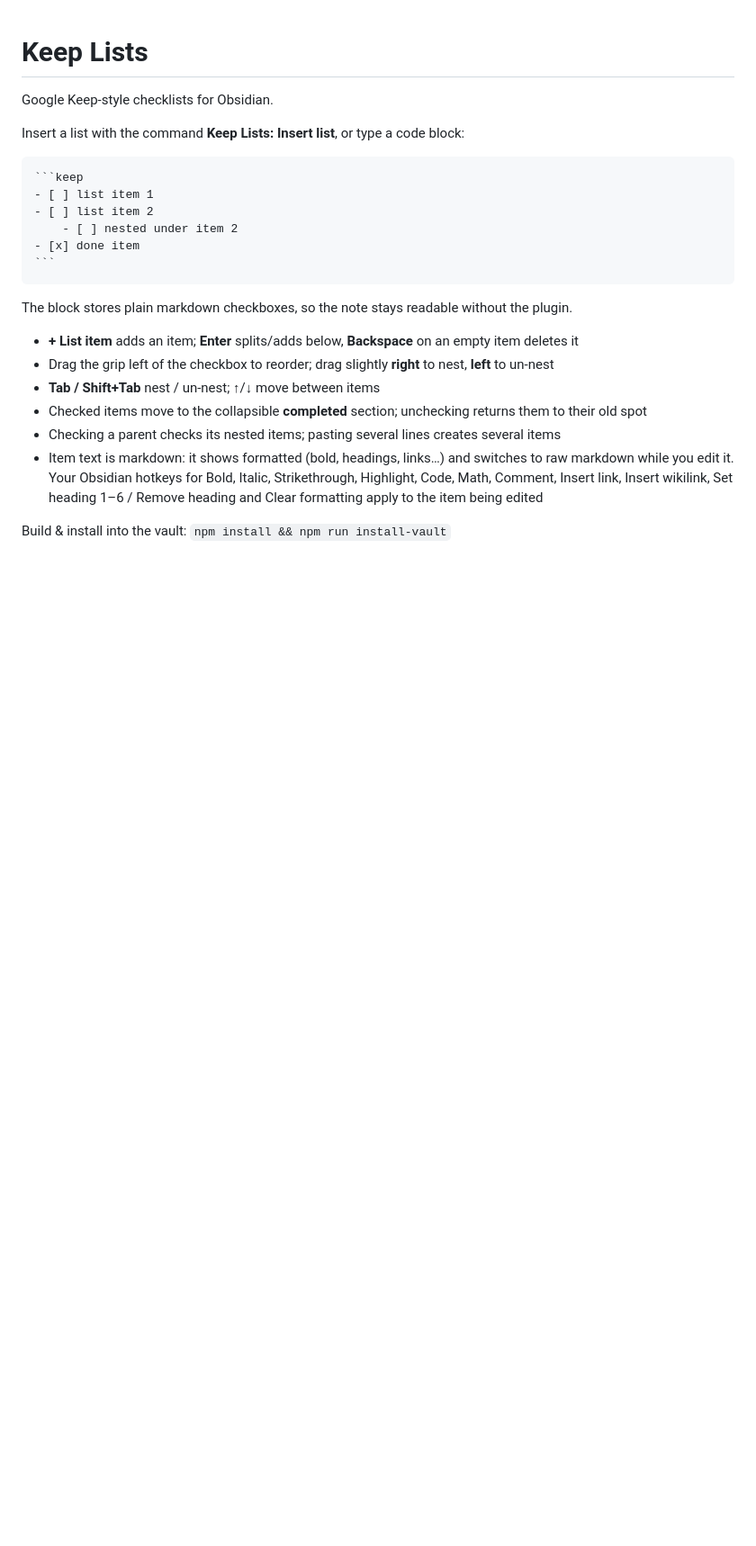
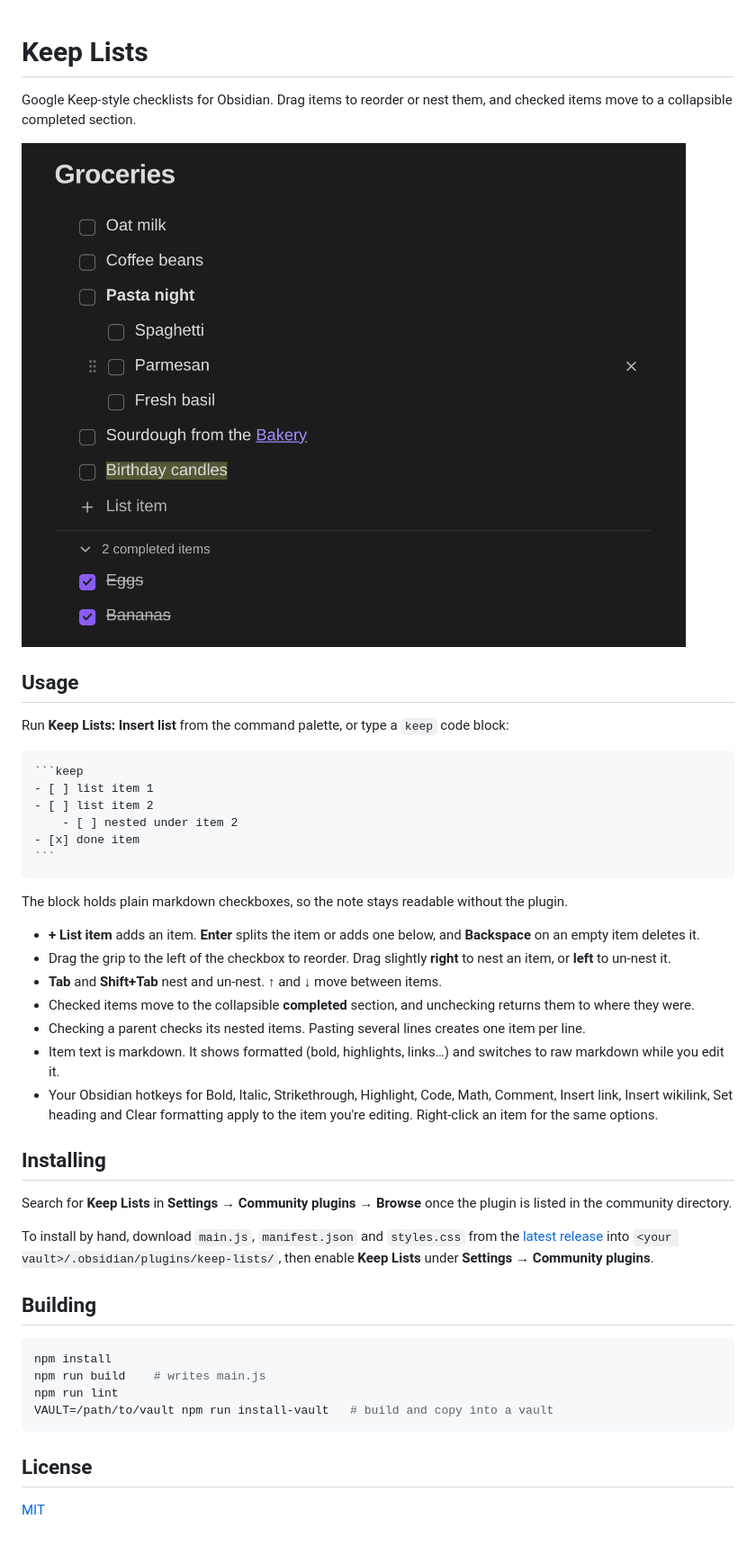
Before and after one commit to rafzzzzzz/obsidian-keep-lists, a Markdown page: README.md, the part around the change. Shown at 90% size. GitHub-like rendering; pictures changed too: screenshot.png (added); blank space fills up the shorter version.

`````diff
--- a/README.md
+++ b/README.md
@@ -1,10 +1,14 @@
 # Keep Lists
 
-Google Keep-style checklists for Obsidian.
+Google Keep-style checklists for Obsidian. Drag items to reorder or nest them, and checked items move to a collapsible completed section.
 
-Insert a list with the command **Keep Lists: Insert list**, or type a code block:
+![A Keep list in Obsidian with nested items and a completed section](https://raw.githubusercontent.com/rafzzzzzz/obsidian-keep-lists/main/screenshot.png)
 
-````
+## Usage
+
+Run **Keep Lists: Insert list** from the command palette, or type a `keep` code block:
+
+````markdown
 ```keep
 - [ ] list item 1
 - [ ] list item 2
@@ -13,15 +17,31 @@ Insert a list with the command **Keep Lists: Insert list**, or type a code block
 ```
 ````
 
-The block stores plain markdown checkboxes, so the note stays readable without the plugin.
+The block holds plain markdown checkboxes, so the note stays readable without the plugin.
 
-- **+ List item** adds an item; **Enter** splits/adds below, **Backspace** on an empty item deletes it
-- Drag the grip left of the checkbox to reorder; drag slightly **right** to nest, **left** to un-nest
-- **Tab / Shift+Tab** nest / un-nest; ↑/↓ move between items
-- Checked items move to the collapsible **completed** section; unchecking returns them to their old spot
-- Checking a parent checks its nested items; pasting several lines creates several items
-- Item text is markdown: it shows formatted (bold, headings, links…) and switches to raw markdown while you edit it.
-  Your Obsidian hotkeys for Bold, Italic, Strikethrough, Highlight, Code, Math, Comment, Insert link,
-  Insert wikilink, Set heading 1–6 / Remove heading and Clear formatting apply to the item being edited
+- **+ List item** adds an item. **Enter** splits the item or adds one below, and **Backspace** on an empty item deletes it.
+- Drag the grip to the left of the checkbox to reorder. Drag slightly **right** to nest an item, or **left** to un-nest it.
+- **Tab** and **Shift+Tab** nest and un-nest. **↑** and **↓** move between items.
+- Checked items move to the collapsible **completed** section, and unchecking returns them to where they were.
+- Checking a parent checks its nested items. Pasting several lines creates one item per line.
+- Item text is markdown. It shows formatted (bold, highlights, links…) and switches to raw markdown while you edit it.
+- Your Obsidian hotkeys for Bold, Italic, Strikethrough, Highlight, Code, Math, Comment, Insert link, Insert wikilink, Set heading and Clear formatting apply to the item you're editing. Right-click an item for the same options.
 
-Build & install into the vault: `npm install && npm run install-vault`
+## Installing
+
+Search for **Keep Lists** in **Settings → Community plugins → Browse** once the plugin is listed in the community directory.
+
+To install by hand, download `main.js`, `manifest.json` and `styles.css` from the [latest release](https://github.com/rafzzzzzz/obsidian-keep-lists/releases/latest) into `<your vault>/.obsidian/plugins/keep-lists/`, then enable **Keep Lists** under **Settings → Community plugins**.
+
+## Building
+
+```sh
+npm install
+npm run build    # writes main.js
+npm run lint
+VAULT=/path/to/vault npm run install-vault   # build and copy into a vault
+```
+
+## License
+
+[MIT](LICENSE)
`````
Also changed, not shown: 8 other files.
